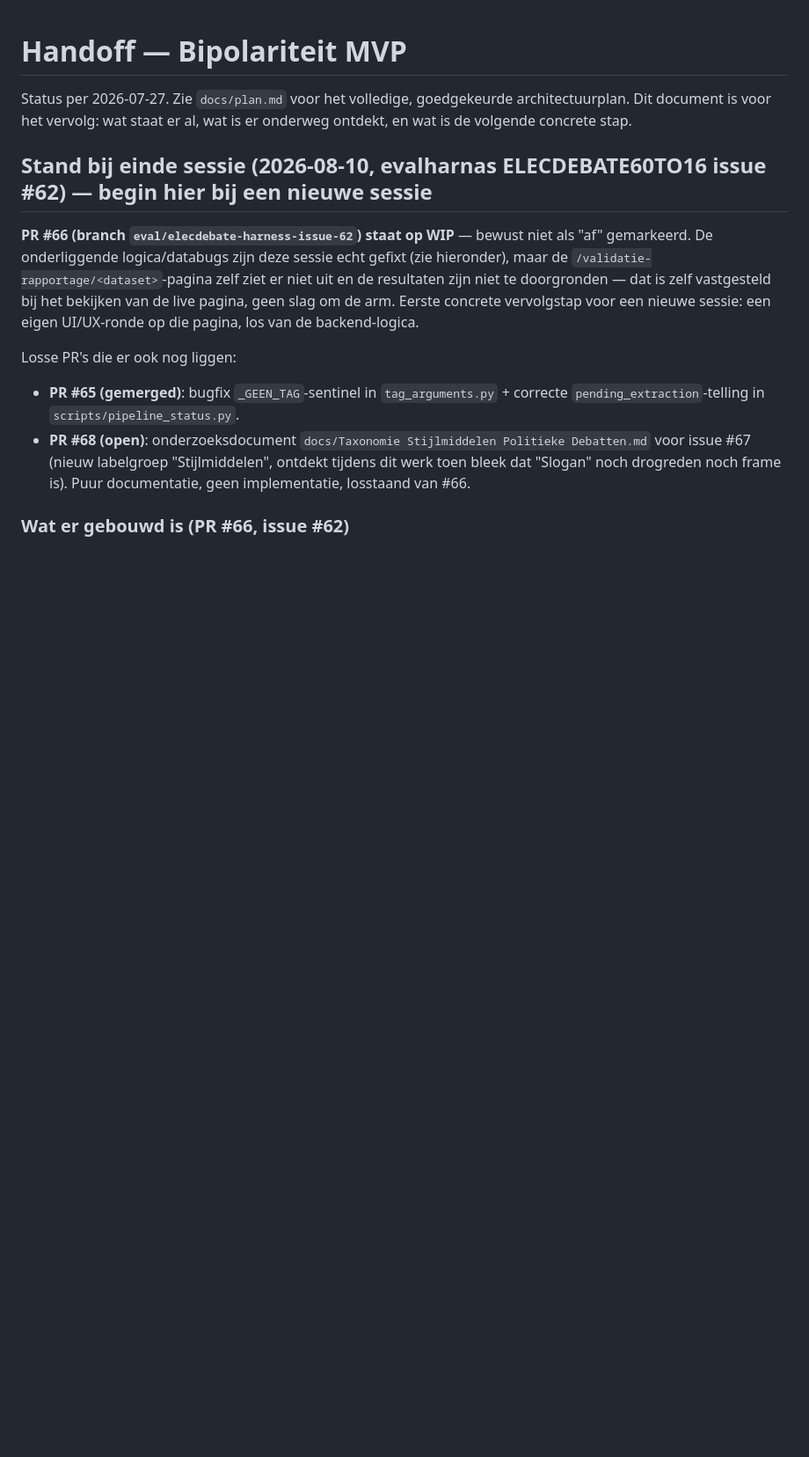
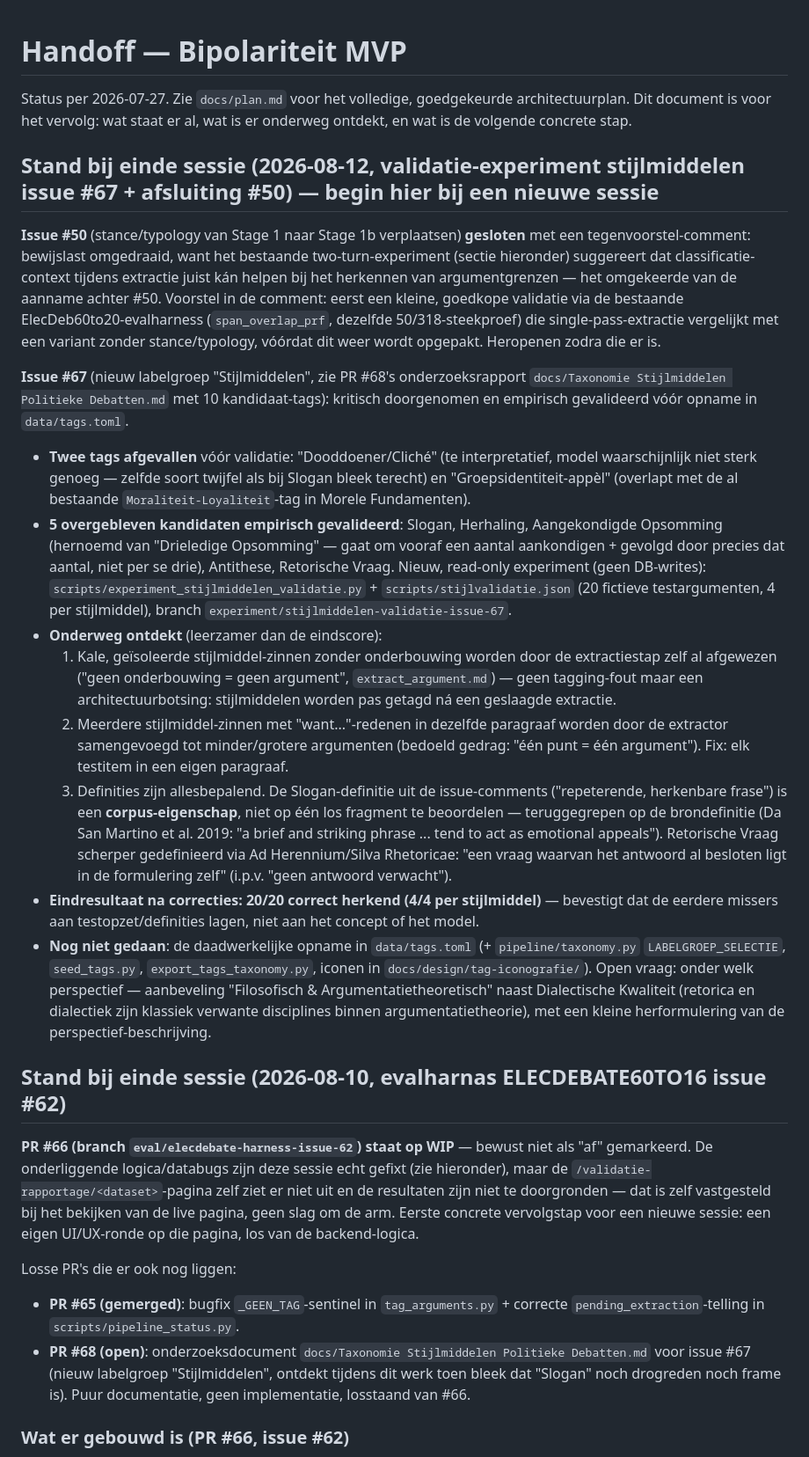
Before and after one commit to SiggyF/bipolariteit, a Markdown page: docs/handoff.md, the part around the change. Shown at 88% size. GitHub-like rendering; blank space fills up the shorter version.

Commit message:
Handoff: validatie-experiment stijlmiddelen (issue #67) + afsluiting issue #50

```diff
--- a/docs/handoff.md
+++ b/docs/handoff.md
@@ -2,7 +2,61 @@
 
 Status per 2026-07-27. Zie `docs/plan.md` voor het volledige, goedgekeurde architectuurplan. Dit document is voor het vervolg: wat staat er al, wat is er onderweg ontdekt, en wat is de volgende concrete stap.
 
-## Stand bij einde sessie (2026-08-10, evalharnas ELECDEBATE60TO16 issue #62) — begin hier bij een nieuwe sessie
+## Stand bij einde sessie (2026-08-12, validatie-experiment stijlmiddelen issue #67 + afsluiting #50) — begin hier bij een nieuwe sessie
+
+**Issue #50** (stance/typology van Stage 1 naar Stage 1b verplaatsen) **gesloten**
+met een tegenvoorstel-comment: bewijslast omgedraaid, want het bestaande
+two-turn-experiment (sectie hieronder) suggereert dat classificatie-context
+tijdens extractie juist kán helpen bij het herkennen van argumentgrenzen —
+het omgekeerde van de aanname achter #50. Voorstel in de comment: eerst een
+kleine, goedkope validatie via de bestaande ElecDeb60to20-evalharness
+(`span_overlap_prf`, dezelfde 50/318-steekproef) die single-pass-extractie
+vergelijkt met een variant zonder stance/typology, vóórdat dit weer wordt
+opgepakt. Heropenen zodra die er is.
+
+**Issue #67** (nieuw labelgroep "Stijlmiddelen", zie PR #68's onderzoeksrapport
+`docs/Taxonomie Stijlmiddelen Politieke Debatten.md` met 10 kandidaat-tags):
+kritisch doorgenomen en empirisch gevalideerd vóór opname in `data/tags.toml`.
+
+- **Twee tags afgevallen** vóór validatie: "Dooddoener/Cliché" (te
+  interpretatief, model waarschijnlijk niet sterk genoeg — zelfde soort twijfel
+  als bij Slogan bleek terecht) en "Groepsidentiteit-appèl" (overlapt met de
+  al bestaande `Moraliteit-Loyaliteit`-tag in Morele Fundamenten).
+- **5 overgebleven kandidaten empirisch gevalideerd**: Slogan, Herhaling,
+  Aangekondigde Opsomming (hernoemd van "Drieledige Opsomming" — gaat om
+  vooraf een aantal aankondigen + gevolgd door precies dat aantal, niet per se
+  drie), Antithese, Retorische Vraag. Nieuw, read-only experiment (geen
+  DB-writes): `scripts/experiment_stijlmiddelen_validatie.py` +
+  `scripts/stijlvalidatie.json` (20 fictieve testargumenten, 4 per
+  stijlmiddel), branch `experiment/stijlmiddelen-validatie-issue-67`.
+- **Onderweg ontdekt** (leerzamer dan de eindscore):
+  1. Kale, geïsoleerde stijlmiddel-zinnen zonder onderbouwing worden door de
+     extractiestap zelf al afgewezen ("geen onderbouwing = geen argument",
+     `extract_argument.md`) — geen tagging-fout maar een architectuurbotsing:
+     stijlmiddelen worden pas getagd ná een geslaagde extractie.
+  2. Meerdere stijlmiddel-zinnen met "want..."-redenen in dezelfde paragraaf
+     worden door de extractor samengevoegd tot minder/grotere argumenten
+     (bedoeld gedrag: "één punt = één argument"). Fix: elk testitem in een
+     eigen paragraaf.
+  3. Definities zijn allesbepalend. De Slogan-definitie uit de issue-comments
+     ("repeterende, herkenbare frase") is een **corpus-eigenschap**, niet op
+     één los fragment te beoordelen — teruggegrepen op de brondefinitie
+     (Da San Martino et al. 2019: "a brief and striking phrase ... tend to
+     act as emotional appeals"). Retorische Vraag scherper gedefinieerd via
+     Ad Herennium/Silva Rhetoricae: "een vraag waarvan het antwoord al
+     besloten ligt in de formulering zelf" (i.p.v. "geen antwoord verwacht").
+- **Eindresultaat na correcties: 20/20 correct herkend (4/4 per
+  stijlmiddel)** — bevestigt dat de eerdere missers aan testopzet/definities
+  lagen, niet aan het concept of het model.
+- **Nog niet gedaan**: de daadwerkelijke opname in `data/tags.toml` (+
+  `pipeline/taxonomy.py` `LABELGROEP_SELECTIE`, `seed_tags.py`,
+  `export_tags_taxonomy.py`, iconen in `docs/design/tag-iconografie/`). Open
+  vraag: onder welk perspectief — aanbeveling "Filosofisch &
+  Argumentatietheoretisch" naast Dialectische Kwaliteit (retorica en
+  dialectiek zijn klassiek verwante disciplines binnen argumentatietheorie),
+  met een kleine herformulering van de perspectief-beschrijving.
+
+## Stand bij einde sessie (2026-08-10, evalharnas ELECDEBATE60TO16 issue #62)
 
 **PR #66 (branch `eval/elecdebate-harness-issue-62`) staat op WIP** — bewust
 niet als "af" gemarkeerd. De onderliggende logica/databugs zijn deze sessie
```
